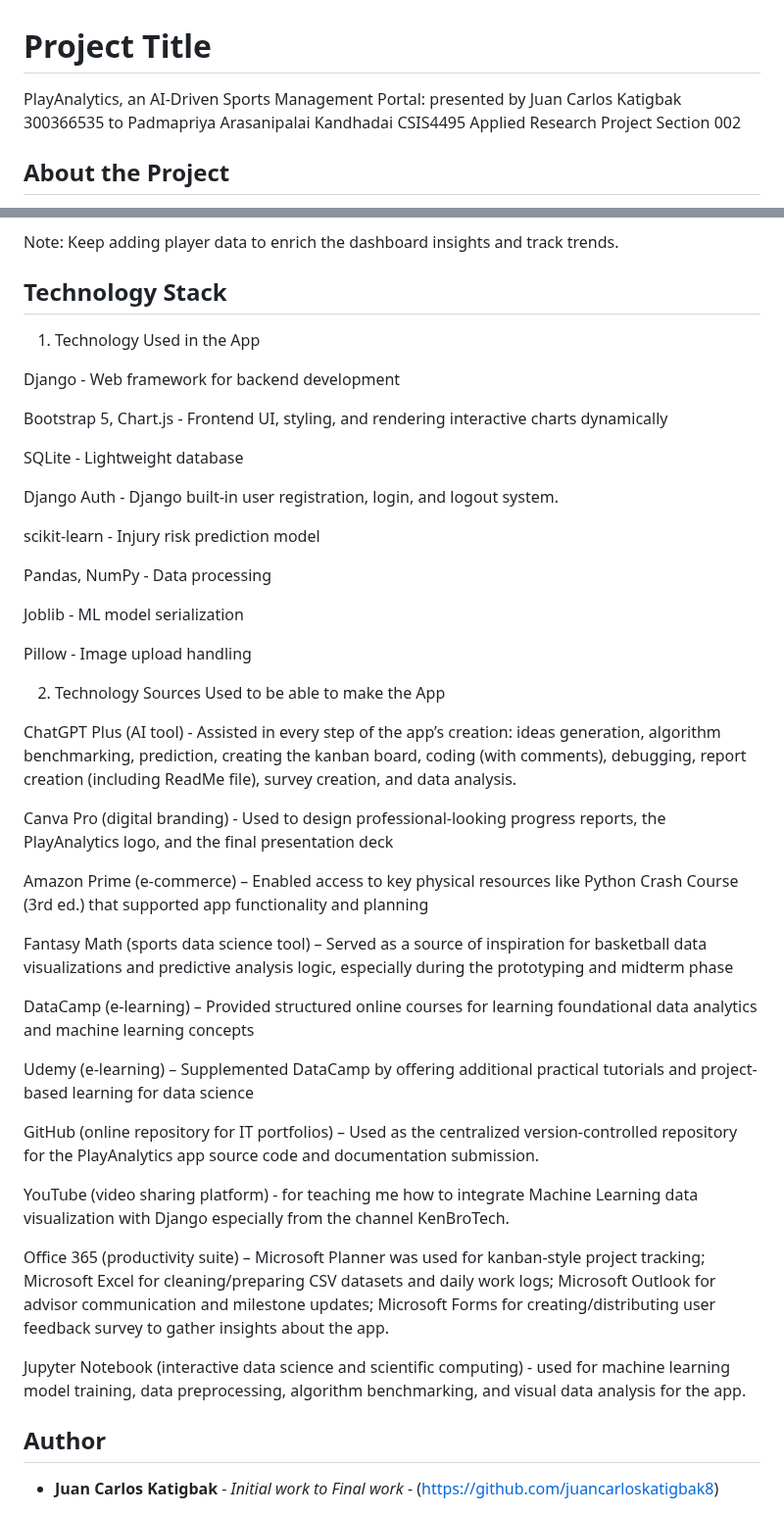
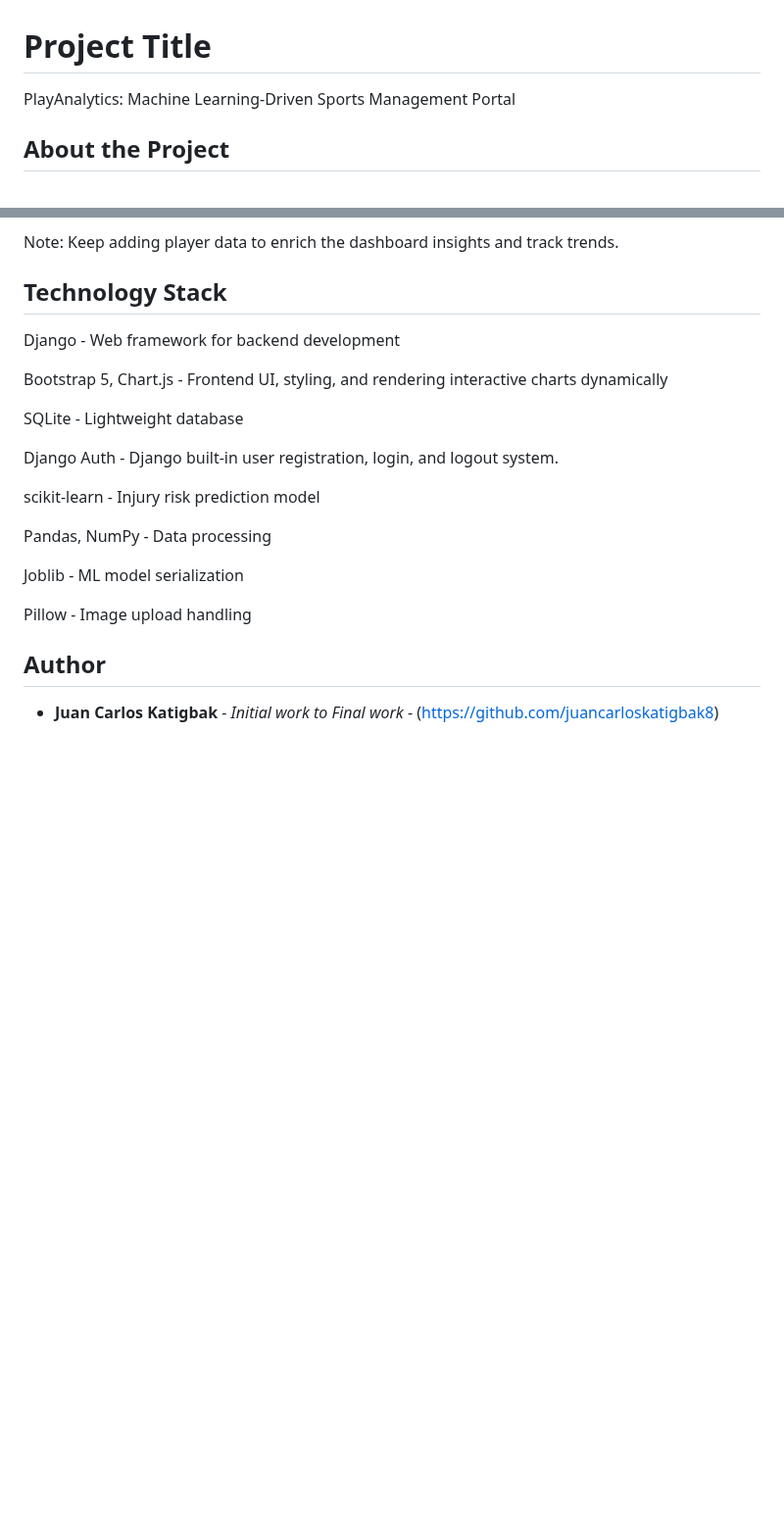
Before and after one commit to juancarloskatigbak8/PlayAnalytics-Machine-Learning-Driven-Sports-Management-Portal, a Markdown page: README.md, 2 parts joined by grey strips. Shown at 98% size. Drawn GitHub-style; blank space fills up the shorter version.

```diff
--- a/README.md
+++ b/README.md
@@ -1,7 +1,7 @@
 # Project Title
 
-PlayAnalytics, an AI-Driven Sports Management Portal:
-presented by Juan Carlos Katigbak 300366535 to Padmapriya Arasanipalai Kandhadai CSIS4495 Applied Research Project Section 002
+PlayAnalytics: Machine Learning-Driven Sports Management Portal
+
 
 ## About the Project
 
@@ -76,8 +76,6 @@ Note: Keep adding player data to enrich the dashboard insights and track trends.
 
 ## Technology Stack
 
-1. Technology Used in the App
-
 Django - Web framework for backend development
 
 Bootstrap 5, Chart.js - Frontend UI, styling, and rendering interactive charts dynamically
@@ -94,28 +92,6 @@ Joblib - ML model serialization
 
 Pillow - Image upload handling
 
-
-2. Technology Sources Used to be able to make the App
-
-ChatGPT Plus (AI tool) - Assisted in every step of the app’s creation: ideas generation, algorithm benchmarking, prediction, creating the kanban board, coding (with comments), debugging, report creation (including ReadMe file), survey creation, and data analysis.
-
-Canva Pro (digital branding) - Used to design professional-looking progress reports, the PlayAnalytics logo, and the final presentation deck
-
-Amazon Prime (e-commerce) – Enabled access to key physical resources like Python Crash Course (3rd ed.) that supported app functionality and planning
-
-Fantasy Math (sports data science tool) – Served as a source of inspiration for basketball data visualizations and predictive analysis logic, especially during the prototyping and midterm phase
-
-DataCamp (e-learning) – Provided structured online courses for learning foundational data analytics and machine learning concepts
-
-Udemy (e-learning) – Supplemented DataCamp by offering additional practical tutorials and project-based learning for data science
-
-GitHub (online repository for IT portfolios) – Used as the centralized version-controlled repository for the PlayAnalytics app source code and documentation submission.
-
-YouTube (video sharing platform) - for teaching me how to integrate Machine Learning data visualization with Django especially from the channel KenBroTech.
-
-Office 365 (productivity suite) – Microsoft Planner was used for kanban-style project tracking; Microsoft Excel for cleaning/preparing CSV datasets and daily work logs; Microsoft Outlook for advisor communication and milestone updates; Microsoft Forms for creating/distributing user feedback survey to gather insights about the app.
-
-Jupyter Notebook (interactive data science and scientific computing) - used for machine learning model training, data preprocessing, algorithm benchmarking, and visual data analysis for the app.
 
 ## Author
 
```
Also changed, not shown: other parts of README.md (+0 -56 lines).
